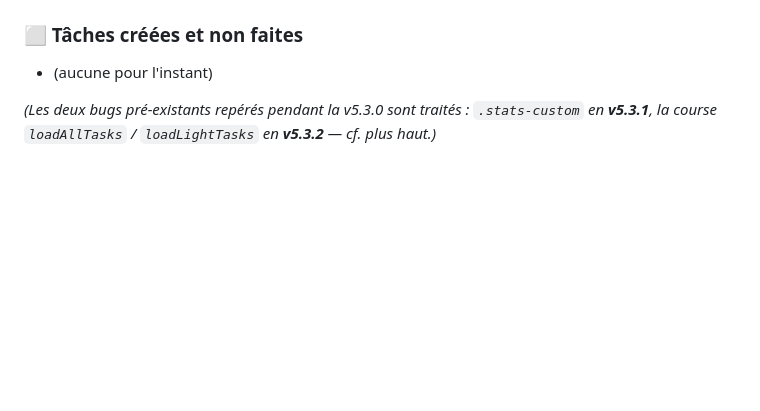
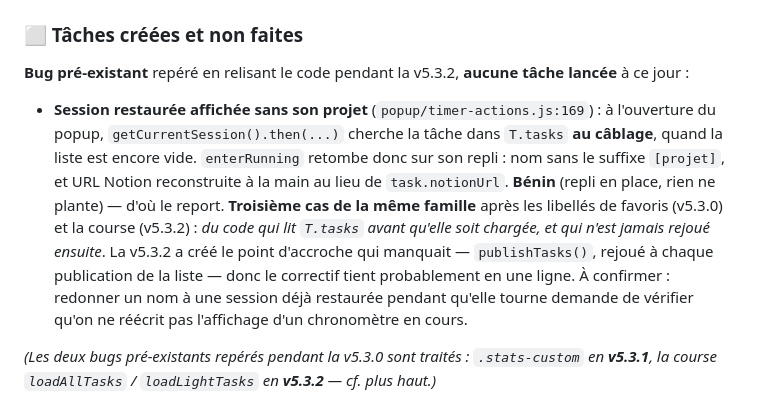
Before and after one commit to gudr-perso/notion-time-tracker-v2, a Markdown page: docs/AVANCEMENT.md, the part around the change. Drawn GitHub-style; blank space fills up the shorter version.

Commit message:
docs(AVANCEMENT): noter la session restaurée sans projet comme à revoir
Troisième cas de la famille « lit T.tasks avant chargement », après les libellés
de favoris (v5.3.0) et la course (v5.3.2). Bénin : enterRunning a un repli, donc
rien ne plante — seul le suffixe [projet] et l'URL Notion exacte manquent.

Consigné plutôt que corrigé : hors périmètre de la v5.3.2, et publishTasks()
offre désormais le point d'accroche qui manquait pour le traiter proprement.

Co-Authored-By: Claude Opus 4.8 <noreply@anthropic.com>

```diff
--- a/docs/AVANCEMENT.md
+++ b/docs/AVANCEMENT.md
@@ -93,7 +93,16 @@ corrections de layout (débordements, modale, largeur) et thème clair lisible.
   étendre les tests à la CSS est un choix de cadrage à valider.
 
 ### ⬜ Tâches créées et non faites
-- (aucune pour l'instant)
+**Bug pré-existant** repéré en relisant le code pendant la v5.3.2, **aucune tâche lancée** à ce jour :
+- **Session restaurée affichée sans son projet** (`popup/timer-actions.js:169`) : à l'ouverture du popup,
+  `getCurrentSession().then(...)` cherche la tâche dans `T.tasks` **au câblage**, quand la liste est encore
+  vide. `enterRunning` retombe donc sur son repli : nom sans le suffixe `[projet]`, et URL Notion reconstruite
+  à la main au lieu de `task.notionUrl`. **Bénin** (repli en place, rien ne plante) — d'où le report.
+  **Troisième cas de la même famille** après les libellés de favoris (v5.3.0) et la course (v5.3.2) : *du code
+  qui lit `T.tasks` avant qu'elle soit chargée, et qui n'est jamais rejoué ensuite*. La v5.3.2 a créé le point
+  d'accroche qui manquait — `publishTasks()`, rejoué à chaque publication de la liste — donc le correctif tient
+  probablement en une ligne. À confirmer : redonner un nom à une session déjà restaurée pendant qu'elle tourne
+  demande de vérifier qu'on ne réécrit pas l'affichage d'un chronomètre en cours.
 
 *(Les deux bugs pré-existants repérés pendant la v5.3.0 sont traités : `.stats-custom` en **v5.3.1**, la
 course `loadAllTasks` / `loadLightTasks` en **v5.3.2** — cf. plus haut.)*
```
